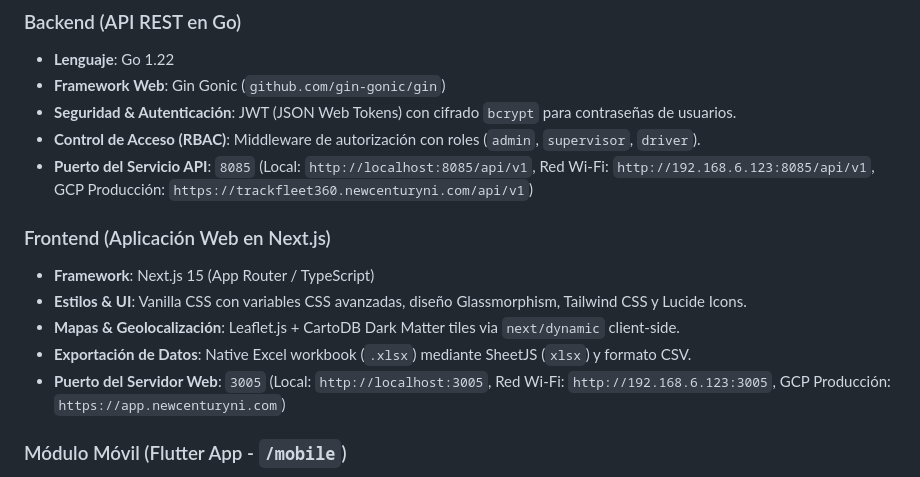
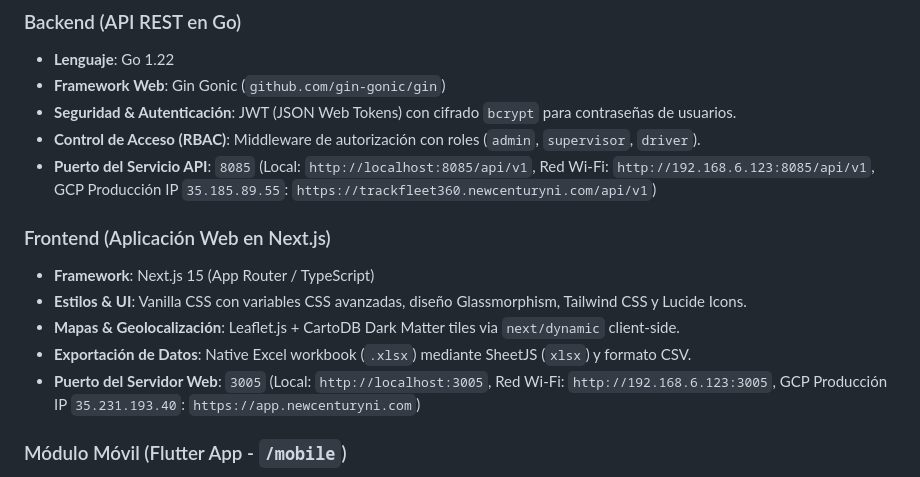
Before and after one commit to Marktuay/TrackFleet360, a Markdown page: MEMORY_TRACKFLEET360.md, the part around the change. GitHub-like rendering.

```diff
--- a/MEMORY_TRACKFLEET360.md
+++ b/MEMORY_TRACKFLEET360.md
@@ -17,14 +17,14 @@ Documento oficial de arquitectura, reglas de negocio, alcances completados, conf
 * **Framework Web**: Gin Gonic (`github.com/gin-gonic/gin`)
 * **Seguridad & Autenticación**: JWT (JSON Web Tokens) con cifrado `bcrypt` para contraseñas de usuarios.
 * **Control de Acceso (RBAC)**: Middleware de autorización con roles (`admin`, `supervisor`, `driver`).
-* **Puerto del Servicio API**: `8085` (Local: `http://localhost:8085/api/v1`, Red Wi-Fi: `http://192.168.6.123:8085/api/v1`, GCP Producción: `https://trackfleet360.newcenturyni.com/api/v1`)
+* **Puerto del Servicio API**: `8085` (Local: `http://localhost:8085/api/v1`, Red Wi-Fi: `http://192.168.6.123:8085/api/v1`, GCP Producción IP `35.185.89.55`: `https://trackfleet360.newcenturyni.com/api/v1`)
 
 ### Frontend (Aplicación Web en Next.js)
 * **Framework**: Next.js 15 (App Router / TypeScript)
 * **Estilos & UI**: Vanilla CSS con variables CSS avanzadas, diseño Glassmorphism, Tailwind CSS y Lucide Icons.
 * **Mapas & Geolocalización**: Leaflet.js + CartoDB Dark Matter tiles via `next/dynamic` client-side.
 * **Exportación de Datos**: Native Excel workbook (`.xlsx`) mediante SheetJS (`xlsx`) y formato CSV.
-* **Puerto del Servidor Web**: `3005` (Local: `http://localhost:3005`, Red Wi-Fi: `http://192.168.6.123:3005`, GCP Producción: `https://app.newcenturyni.com`)
+* **Puerto del Servidor Web**: `3005` (Local: `http://localhost:3005`, Red Wi-Fi: `http://192.168.6.123:3005`, GCP Producción IP `35.231.193.40`: `https://app.newcenturyni.com`)
 
 ### Módulo Móvil (Flutter App - `/mobile`)
 * **Framework Móvil**: Flutter 3.16.9 (Channel Stable, Dart 3.2.6)
```
Also changed, not shown: DEPLOYMENT_SEPARATE_SERVERS.md (+4 -4 lines).
